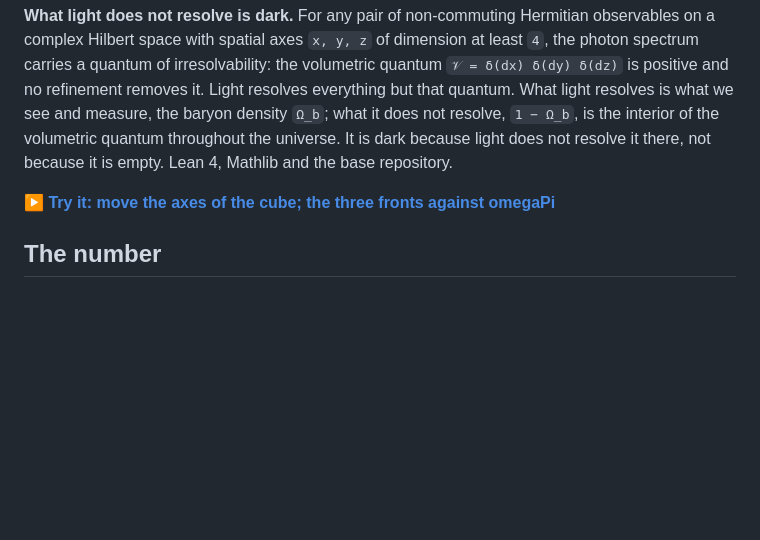
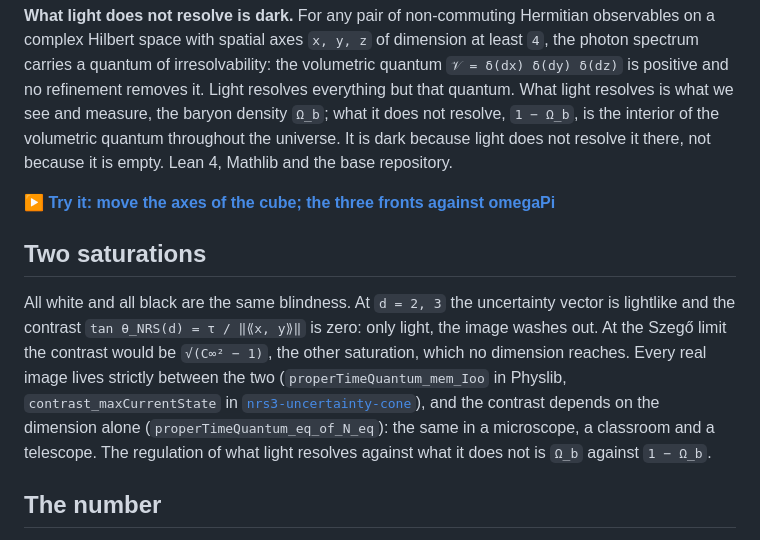
Before and after one commit to naype888-cloud/nrs3-dark, a Markdown page: README.md, the part around the change. GitHub-like rendering; blank space fills up the shorter version.

Commit message:
docs: the two saturations and the scale invariance of the contrast
Co-Authored-By: Claude Opus 5.5 <noreply@anthropic.com>

```diff
--- a/README.md
+++ b/README.md
@@ -9,6 +9,17 @@ interior of the volumetric quantum throughout the universe. It is dark because l
 resolve it there, not because it is empty. Lean 4, Mathlib and the base repository.
 
 **[▶ Try it: move the axes of the cube; the three fronts against omegaPi](https://naype888-cloud.github.io/nrs3-dark/)**
+
+## Two saturations
+
+All white and all black are the same blindness. At `d = 2, 3` the uncertainty vector is
+lightlike and the contrast `tan θ_NRS(d) = τ / ‖⟪x, y⟫‖` is zero: only light, the image washes out.
+At the Szegő limit the contrast would be `√(C∞² − 1)`, the other saturation, which no dimension
+reaches. Every real image lives strictly between the two (`properTimeQuantum_mem_Ioo` in Physlib,
+`contrast_maxCurrentState` in [`nrs3-uncertainty-cone`](https://github.com/naype888-cloud/nrs3-uncertainty-cone)),
+and the contrast depends on the dimension alone (`properTimeQuantum_eq_of_N_eq`): the same in a
+microscope, a classroom and a telescope. The regulation of what light resolves against what it
+does not is `Ω_b` against `1 − Ω_b`.
 
 ## The number
 
```
